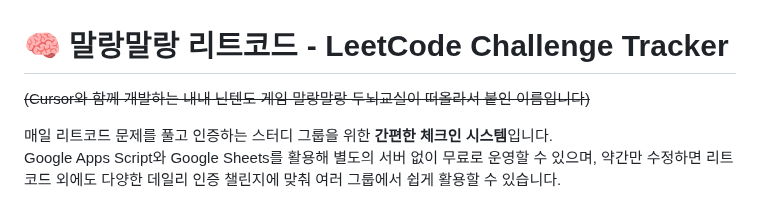
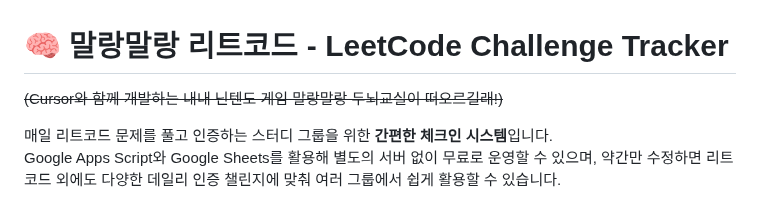
Before and after one commit to yoonichoi/bigbrain-tracker, a Markdown page: README.md, the part around the change. Drawn GitHub-style.

```diff
--- a/README.md
+++ b/README.md
@@ -1,5 +1,5 @@
 # 🧠 말랑말랑 리트코드 - LeetCode Challenge Tracker
-~~(Cursor와 함께 개발하는 내내 닌텐도 게임 말랑말랑 두뇌교실이 떠올라서 붙인 이름입니다)~~
+~~(Cursor와 함께 개발하는 내내 닌텐도 게임 말랑말랑 두뇌교실이 떠오르길래!)~~
 
 매일 리트코드 문제를 풀고 인증하는 스터디 그룹을 위한 **간편한 체크인 시스템**입니다.
 Google Apps Script와 Google Sheets를 활용해 별도의 서버 없이 무료로 운영할 수 있으며,
```
